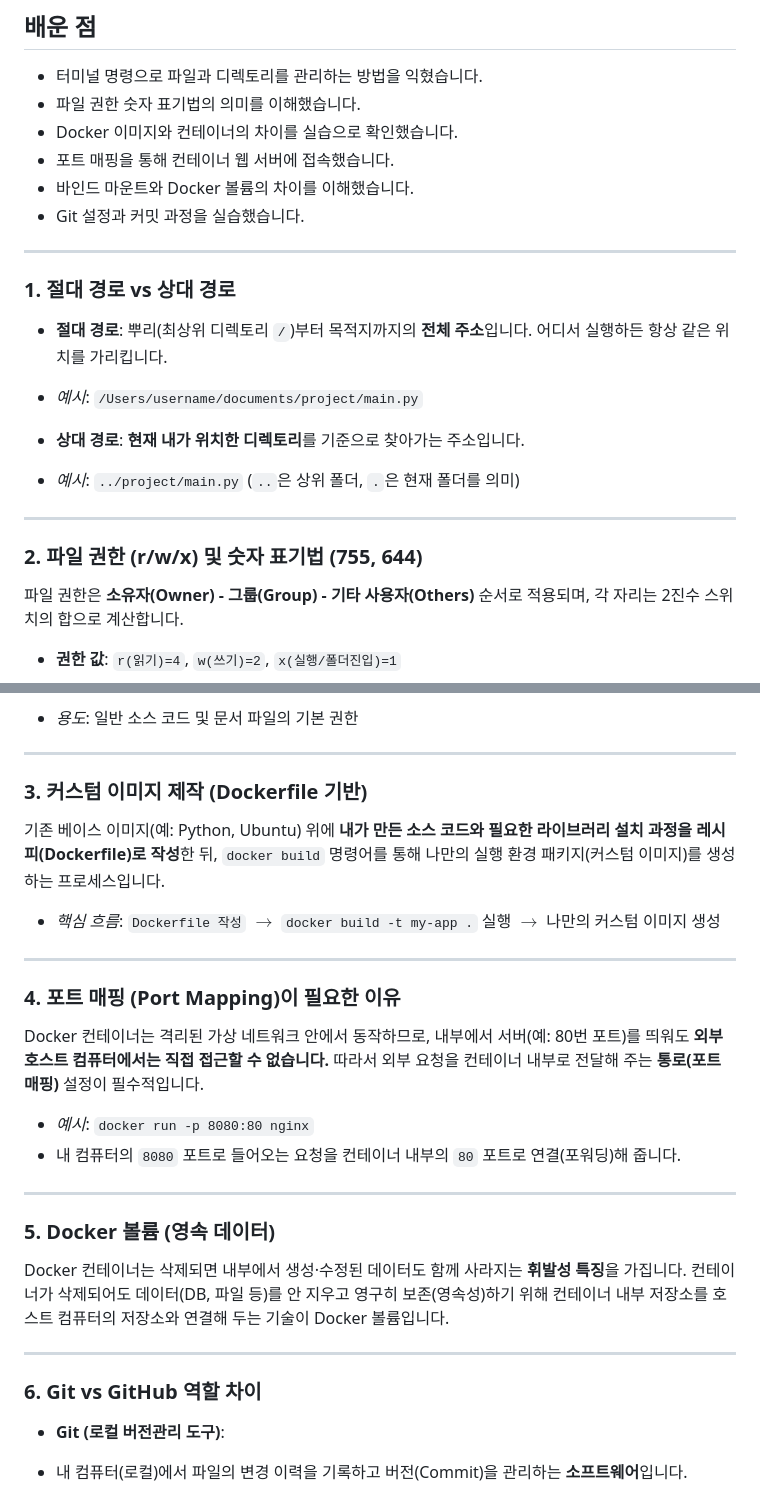
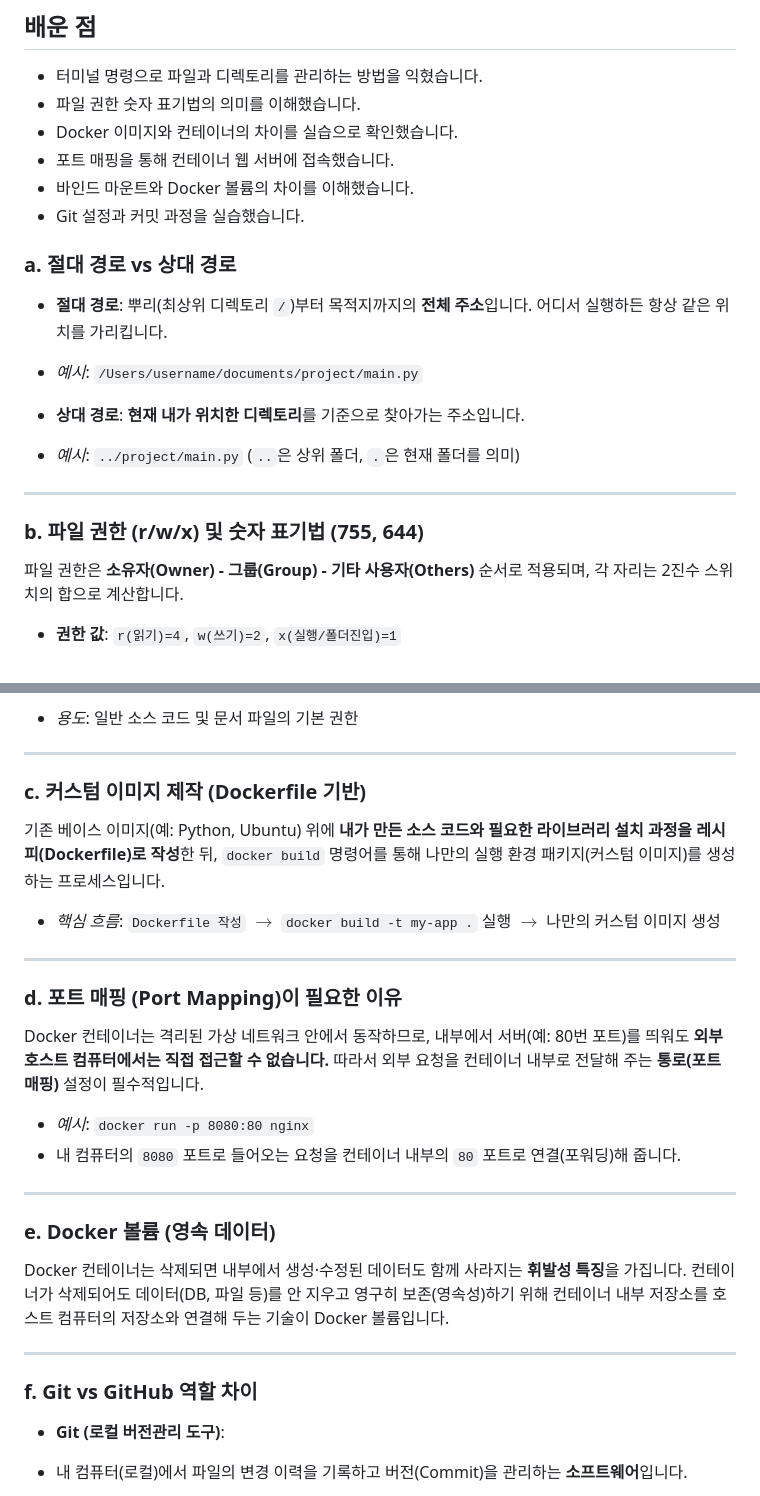
Before and after one commit to haeunyn/dev-workstation-mission, a Markdown page: README.md, 2 parts joined by grey strips. GitHub-like rendering.

Commit message:
Update section headings in README.md

```diff
--- a/README.md
+++ b/README.md
@@ -204,9 +204,8 @@ docker rm workstation-web
 - 바인드 마운트와 Docker 볼륨의 차이를 이해했습니다.
 - Git 설정과 커밋 과정을 실습했습니다.
 
----
 
-### 1. 절대 경로 vs 상대 경로
+### a. 절대 경로 vs 상대 경로
 
 * **절대 경로**: 뿌리(최상위 디렉토리 `/`)부터 목적지까지의 **전체 주소**입니다. 어디서 실행하든 항상 같은 위치를 가리킵니다.
 * *예시*: `/Users/username/documents/project/main.py`
@@ -219,7 +218,7 @@ docker rm workstation-web
 
 ---
 
-### 2. 파일 권한 (r/w/x) 및 숫자 표기법 (755, 644)
+### b. 파일 권한 (r/w/x) 및 숫자 표기법 (755, 644)
 
 파일 권한은 **소유자(Owner) - 그룹(Group) - 기타 사용자(Others)** 순서로 적용되며, 각 자리는 2진수 스위치의 합으로 계산합니다.
 
@@ -239,7 +238,7 @@ docker rm workstation-web
 
 ---
 
-### 3. 커스텀 이미지 제작 (Dockerfile 기반)
+### c. 커스텀 이미지 제작 (Dockerfile 기반)
 
 기존 베이스 이미지(예: Python, Ubuntu) 위에 **내가 만든 소스 코드와 필요한 라이브러리 설치 과정을 레시피(Dockerfile)로 작성**한 뒤, `docker build` 명령어를 통해 나만의 실행 환경 패키지(커스텀 이미지)를 생성하는 프로세스입니다.
 
@@ -247,7 +246,7 @@ docker rm workstation-web
 
 ---
 
-### 4. 포트 매핑 (Port Mapping)이 필요한 이유
+### d. 포트 매핑 (Port Mapping)이 필요한 이유
 
 Docker 컨테이너는 격리된 가상 네트워크 안에서 동작하므로, 내부에서 서버(예: 80번 포트)를 띄워도 **외부 호스트 컴퓨터에서는 직접 접근할 수 없습니다.**
 따라서 외부 요청을 컨테이너 내부로 전달해 주는 **통로(포트 매핑)** 설정이 필수적입니다.
@@ -259,14 +258,14 @@ Docker 컨테이너는 격리된 가상 네트워크 안에서 동작하므로,
 
 ---
 
-### 5. Docker 볼륨 (영속 데이터)
+### e. Docker 볼륨 (영속 데이터)
 
 Docker 컨테이너는 삭제되면 내부에서 생성·수정된 데이터도 함께 사라지는 **휘발성 특징**을 가집니다.
 컨테이너가 삭제되어도 데이터(DB, 파일 등)를 안 지우고 영구히 보존(영속성)하기 위해 컨테이너 내부 저장소를 호스트 컴퓨터의 저장소와 연결해 두는 기술이 Docker 볼륨입니다.
 
 ---
 
-### 6. Git vs GitHub 역할 차이
+### f. Git vs GitHub 역할 차이
 
 * **Git (로컬 버전관리 도구)**:
 * 내 컴퓨터(로컬)에서 파일의 변경 이력을 기록하고 버전(Commit)을 관리하는 **소프트웨어**입니다.
```
